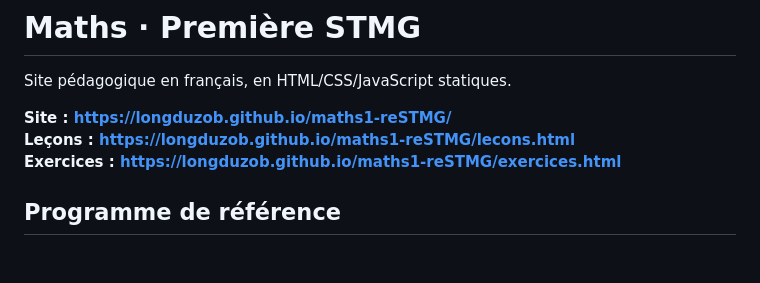
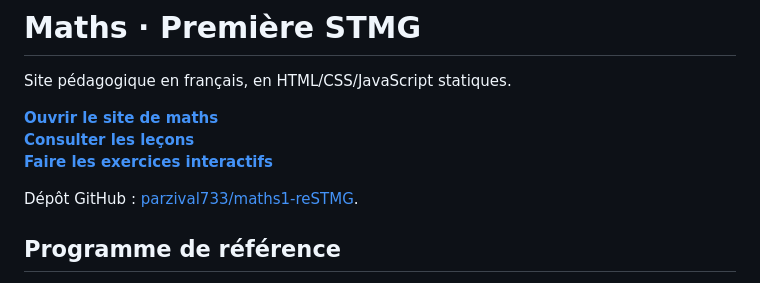
Before and after one commit to longduzob/maths1-reSTMG, a Markdown page: README.md, the part around the change. Rendered like a GitHub page; blank space fills up the shorter version.

Commit message:
docs: actualiser les liens GitHub et Pages pour parzival733

```diff
--- a/README.md
+++ b/README.md
@@ -2,9 +2,11 @@
 
 Site pédagogique en français, en HTML/CSS/JavaScript statiques.
 
-**Site : https://longduzob.github.io/maths1-reSTMG/**
-**Leçons : https://longduzob.github.io/maths1-reSTMG/lecons.html**
-**Exercices : https://longduzob.github.io/maths1-reSTMG/exercices.html**
+**[Ouvrir le site de maths](https://parzival733.github.io/maths1-reSTMG/)**
+**[Consulter les leçons](https://parzival733.github.io/maths1-reSTMG/lecons.html)**
+**[Faire les exercices interactifs](https://parzival733.github.io/maths1-reSTMG/exercices.html)**
+
+Dépôt GitHub : [parzival733/maths1-reSTMG](https://github.com/parzival733/maths1-reSTMG).
 
 ## Programme de référence
 
```
